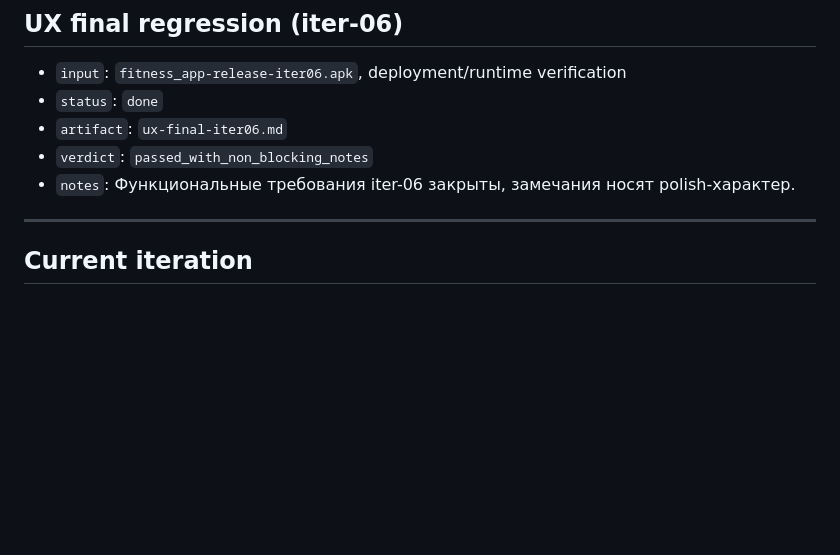
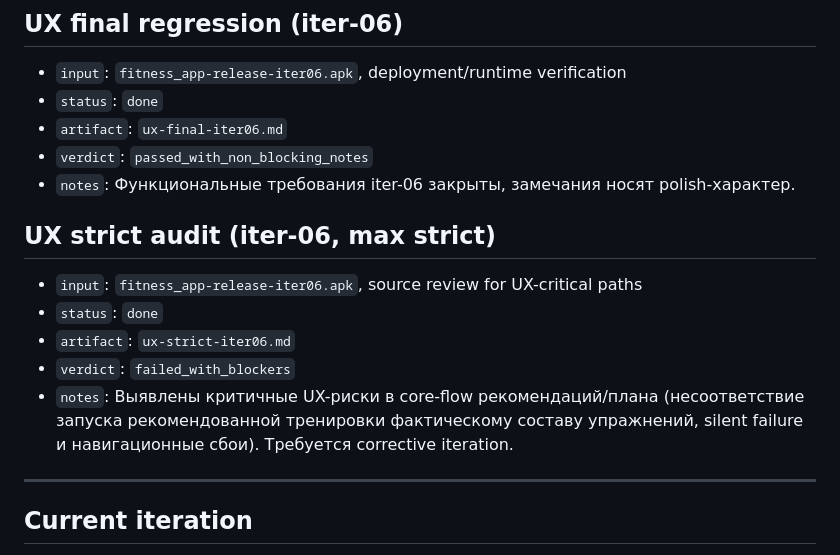
Before and after one commit to koshkina4aitests-maker/trainer_multiagent, a Markdown page: shared-memory.md, the part around the change. Drawn GitHub-style; blank space fills up the shorter version.

Commit message:
Add maximally strict UX audit for iter-06 release
Co-authored-by: koshkina4aitests-maker <koshkina4aitests-maker@users.noreply.github.com>

```diff
--- a/shared-memory.md
+++ b/shared-memory.md
@@ -172,6 +172,13 @@
 - `verdict`: `passed_with_non_blocking_notes`
 - `notes`: Функциональные требования iter-06 закрыты, замечания носят polish-характер.
 
+## UX strict audit (iter-06, max strict)
+- `input`: `fitness_app-release-iter06.apk`, source review for UX-critical paths
+- `status`: `done`
+- `artifact`: `ux-strict-iter06.md`
+- `verdict`: `failed_with_blockers`
+- `notes`: Выявлены критичные UX-риски в core-flow рекомендаций/плана (несоответствие запуска рекомендованной тренировки фактическому составу упражнений, silent failure и навигационные сбои). Требуется corrective iteration.
+
 ---
 
 ## Current iteration
```
Also changed, not shown: pm-status-log.md (+1 -0 lines), ux-strict-iter06.md (added, +97 -0 lines).
